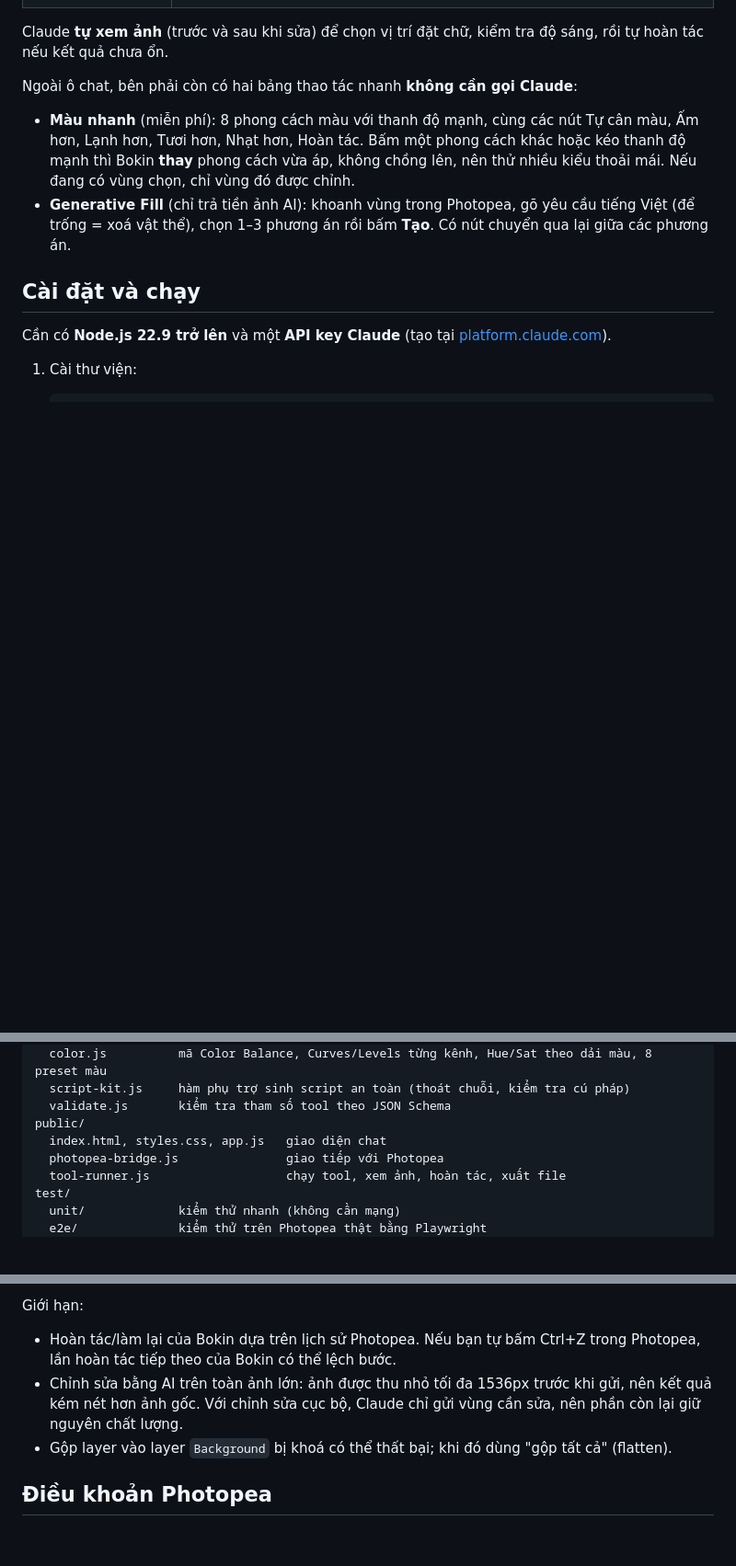
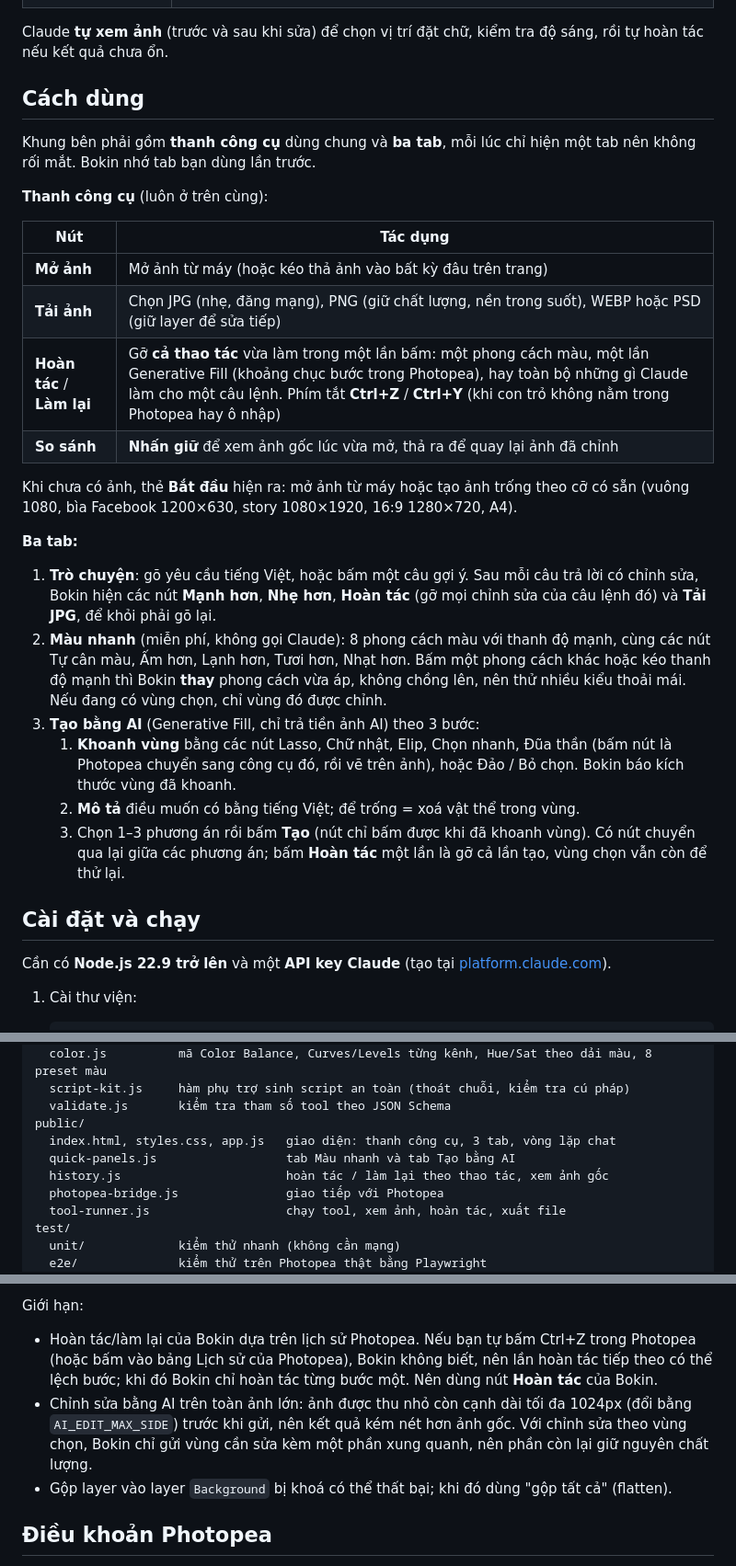
Before and after one commit to vhung-spec/bokin-chinh-sua-anh, a Markdown page: README.md, 3 parts joined by grey strips. Shown at 92% size. GitHub-like rendering; blank space fills up the shorter version.

```diff
--- a/README.md
+++ b/README.md
@@ -23,10 +23,29 @@ Bokin là công cụ web giúp chỉnh sửa ảnh bằng câu lệnh tiếng Vi
 
 Claude **tự xem ảnh** (trước và sau khi sửa) để chọn vị trí đặt chữ, kiểm tra độ sáng, rồi tự hoàn tác nếu kết quả chưa ổn.
 
-Ngoài ô chat, bên phải còn có hai bảng thao tác nhanh **không cần gọi Claude**:
+## Cách dùng
 
-- **Màu nhanh** (miễn phí): 8 phong cách màu với thanh độ mạnh, cùng các nút Tự cân màu, Ấm hơn, Lạnh hơn, Tươi hơn, Nhạt hơn, Hoàn tác. Bấm một phong cách khác hoặc kéo thanh độ mạnh thì Bokin **thay** phong cách vừa áp, không chồng lên, nên thử nhiều kiểu thoải mái. Nếu đang có vùng chọn, chỉ vùng đó được chỉnh.
-- **Generative Fill** (chỉ trả tiền ảnh AI): khoanh vùng trong Photopea, gõ yêu cầu tiếng Việt (để trống = xoá vật thể), chọn 1–3 phương án rồi bấm **Tạo**. Có nút chuyển qua lại giữa các phương án.
+Khung bên phải gồm **thanh công cụ** dùng chung và **ba tab**, mỗi lúc chỉ hiện một tab nên không rối mắt. Bokin nhớ tab bạn dùng lần trước.
+
+**Thanh công cụ** (luôn ở trên cùng):
+
+| Nút | Tác dụng |
+|---|---|
+| **Mở ảnh** | Mở ảnh từ máy (hoặc kéo thả ảnh vào bất kỳ đâu trên trang) |
+| **Tải ảnh** | Chọn JPG (nhẹ, đăng mạng), PNG (giữ chất lượng, nền trong suốt), WEBP hoặc PSD (giữ layer để sửa tiếp) |
+| **Hoàn tác** / **Làm lại** | Gỡ **cả thao tác** vừa làm trong một lần bấm: một phong cách màu, một lần Generative Fill (khoảng chục bước trong Photopea), hay toàn bộ những gì Claude làm cho một câu lệnh. Phím tắt **Ctrl+Z** / **Ctrl+Y** (khi con trỏ không nằm trong Photopea hay ô nhập) |
+| **So sánh** | **Nhấn giữ** để xem ảnh gốc lúc vừa mở, thả ra để quay lại ảnh đã chỉnh |
+
+Khi chưa có ảnh, thẻ **Bắt đầu** hiện ra: mở ảnh từ máy hoặc tạo ảnh trống theo cỡ có sẵn (vuông 1080, bìa Facebook 1200×630, story 1080×1920, 16:9 1280×720, A4).
+
+**Ba tab:**
+
+1. **Trò chuyện**: gõ yêu cầu tiếng Việt, hoặc bấm một câu gợi ý. Sau mỗi câu trả lời có chỉnh sửa, Bokin hiện các nút **Mạnh hơn**, **Nhẹ hơn**, **Hoàn tác** (gỡ mọi chỉnh sửa của câu lệnh đó) và **Tải JPG**, để khỏi phải gõ lại.
+2. **Màu nhanh** (miễn phí, không gọi Claude): 8 phong cách màu với thanh độ mạnh, cùng các nút Tự cân màu, Ấm hơn, Lạnh hơn, Tươi hơn, Nhạt hơn. Bấm một phong cách khác hoặc kéo thanh độ mạnh thì Bokin **thay** phong cách vừa áp, không chồng lên, nên thử nhiều kiểu thoải mái. Nếu đang có vùng chọn, chỉ vùng đó được chỉnh.
+3. **Tạo bằng AI** (Generative Fill, chỉ trả tiền ảnh AI) theo 3 bước:
+   1. **Khoanh vùng** bằng các nút Lasso, Chữ nhật, Elip, Chọn nhanh, Đũa thần (bấm nút là Photopea chuyển sang công cụ đó, rồi vẽ trên ảnh), hoặc Đảo / Bỏ chọn. Bokin báo kích thước vùng đã khoanh.
+   2. **Mô tả** điều muốn có bằng tiếng Việt; để trống = xoá vật thể trong vùng.
+   3. Chọn 1–3 phương án rồi bấm **Tạo** (nút chỉ bấm được khi đã khoanh vùng). Có nút chuyển qua lại giữa các phương án; bấm **Hoàn tác** một lần là gỡ cả lần tạo, vùng chọn vẫn còn để thử lại.
 
 ## Cài đặt và chạy
 
@@ -121,7 +140,9 @@ shared/             dùng chung cho server và trình duyệt
   script-kit.js     hàm phụ trợ sinh script an toàn (thoát chuỗi, kiểm tra cú pháp)
   validate.js       kiểm tra tham số tool theo JSON Schema
 public/
-  index.html, styles.css, app.js   giao diện chat
+  index.html, styles.css, app.js   giao diện: thanh công cụ, 3 tab, vòng lặp chat
+  quick-panels.js                  tab Màu nhanh và tab Tạo bằng AI
+  history.js                       hoàn tác / làm lại theo thao tác, xem ảnh gốc
   photopea-bridge.js               giao tiếp với Photopea
   tool-runner.js                   chạy tool, xem ảnh, hoàn tác, xuất file
 test/
@@ -250,8 +271,8 @@ Nhờ vậy, một lần chỉnh màu đơn giản qua ô chat có thể chỉ c
 
 Giới hạn:
 
-- Hoàn tác/làm lại của Bokin dựa trên lịch sử Photopea. Nếu bạn tự bấm Ctrl+Z trong Photopea, lần hoàn tác tiếp theo của Bokin có thể lệch bước.
-- Chỉnh sửa bằng AI trên toàn ảnh lớn: ảnh được thu nhỏ tối đa 1536px trước khi gửi, nên kết quả kém nét hơn ảnh gốc. Với chỉnh sửa cục bộ, Claude chỉ gửi vùng cần sửa, nên phần còn lại giữ nguyên chất lượng.
+- Hoàn tác/làm lại của Bokin dựa trên lịch sử Photopea. Nếu bạn tự bấm Ctrl+Z trong Photopea (hoặc bấm vào bảng Lịch sử của Photopea), Bokin không biết, nên lần hoàn tác tiếp theo có thể lệch bước; khi đó Bokin chỉ hoàn tác từng bước một. Nên dùng nút **Hoàn tác** của Bokin.
+- Chỉnh sửa bằng AI trên toàn ảnh lớn: ảnh được thu nhỏ còn cạnh dài tối đa 1024px (đổi bằng `AI_EDIT_MAX_SIDE`) trước khi gửi, nên kết quả kém nét hơn ảnh gốc. Với chỉnh sửa theo vùng chọn, Bokin chỉ gửi vùng cần sửa kèm một phần xung quanh, nên phần còn lại giữ nguyên chất lượng.
 - Gộp layer vào layer `Background` bị khoá có thể thất bại; khi đó dùng "gộp tất cả" (flatten).
 
 ## Điều khoản Photopea
```
Also changed, not shown: other parts of README.md (+2 -2 lines), docs/screenshot.jpg, 10 other files.
